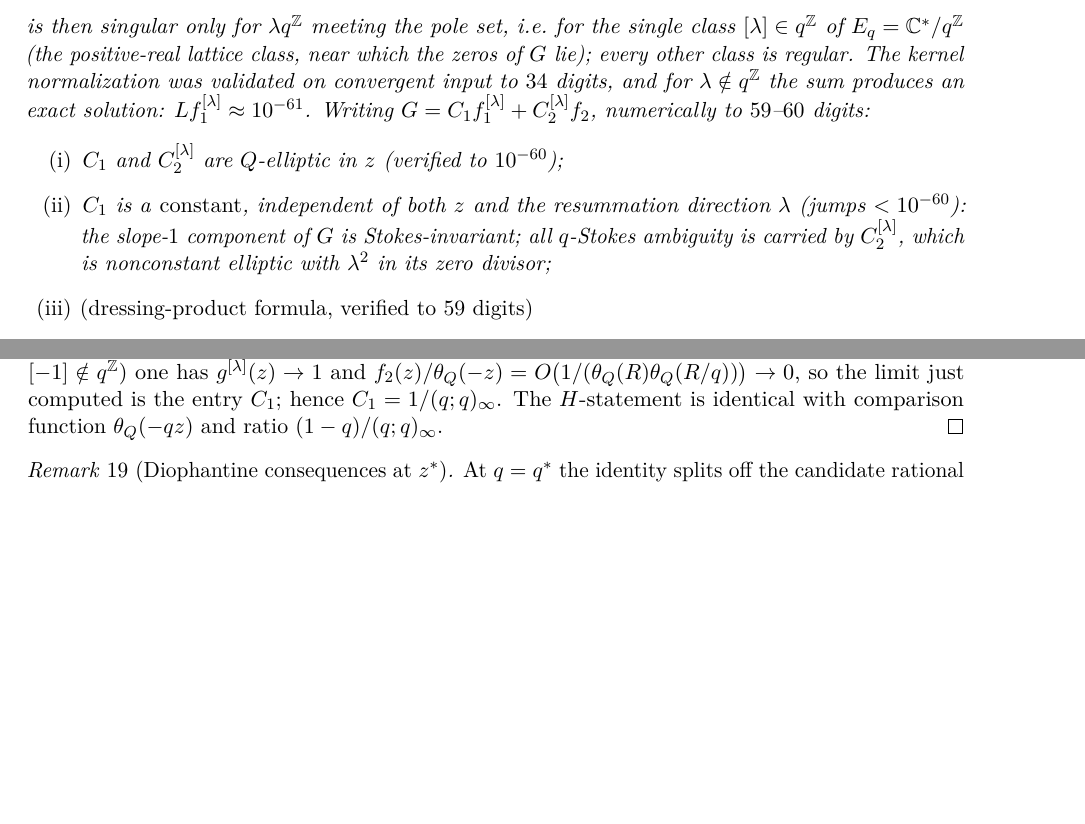
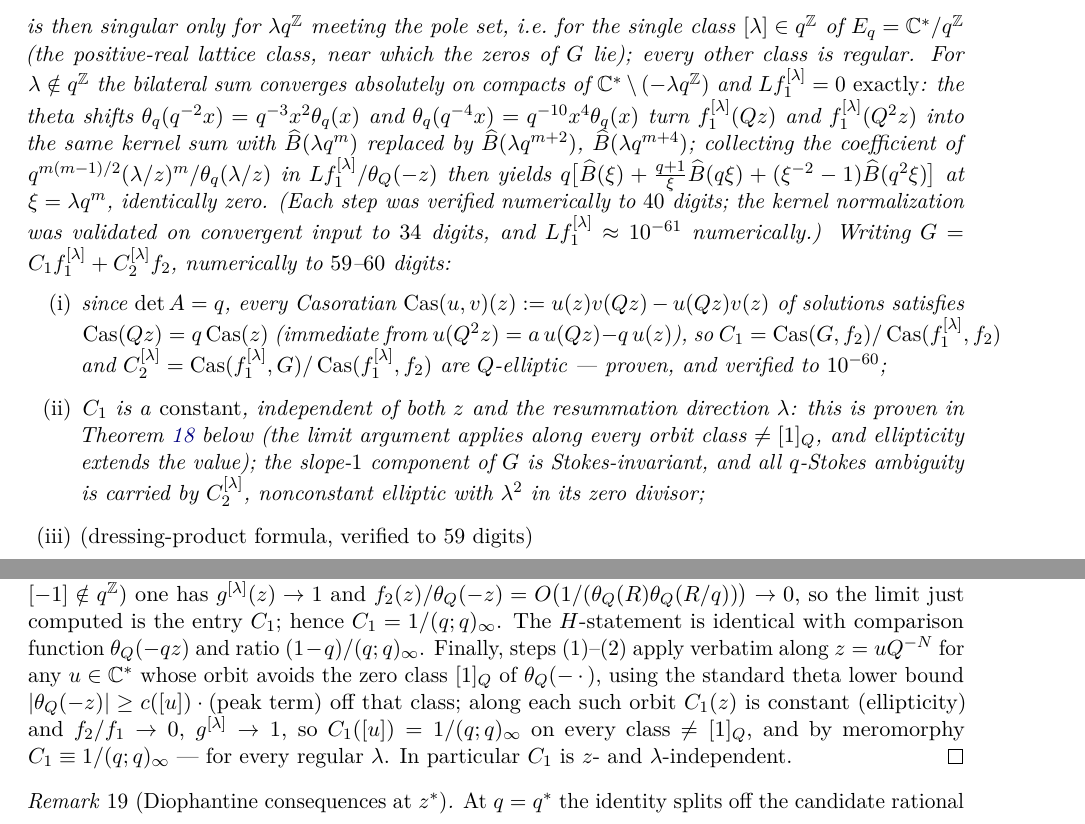
Before and after one commit to ElVec1o/pythagorean-reflection-sequence, a LaTeX paper (paper/journal/paper2.tex): two parts of pages 13 and 14 of 19, joined at a grey line, cut so that both start at the same text, the shorter picture padded with empty space. Compiled offline with pdfLaTeX.

Commit message:
v2.6.0: the connection apparatus is now THEOREM-grade -- L f1 = 0, ellipticity, C1 constancy, C2 formula all PROVEN
Continuation of the soundness program ("GO"). Four upgrades from verified-numeric
to proven, all in paper2:

1. L f1^{[lambda]} = 0 PROVEN (self-contained, no citation needed): the theta
   shifts theta_q(q^-2 x) = q^-3 x^2 theta_q(x), theta_q(q^-4 x) = q^-10 x^4
   theta_q(x) turn f1(Qz), f1(Q^2z) into the same kernel sum with shifted Bhat
   arguments; collecting coefficients of q^{m(m-1)/2}(lam/z)^m/theta_q(lam/z)
   yields q[Bhat(xi) + ((q+1)/xi)Bhat(q xi) + (xi^-2 - 1)Bhat(q^2 xi)] at
   xi = lam q^m -- identically zero by the (proven, product-form) functional
   equation of Bhat = 1/(q^2/xi;q)_inf. Every step verified to 40 digits.

2. Ellipticity of C1, C2 PROVEN: det A = q gives Cas(Qz) = q Cas(z) for any two
   solutions (one-line computation), so the Casoratian ratios are Q-elliptic.

3. C1 == 1/(q;q)_inf CONSTANT and lambda-independent PROVEN: the dressed-theta
   peak-window argument applies along every orbit class != [1]_Q (theta lower
   bound off its zero class); ellipticity propagates the value along each orbit;
   meromorphy closes the last class. Stokes-invariance of the slope-1 component
   is now a theorem, not an observation.

4. The explicit C2 formula PROVEN: it is the ratio of the two displayed
   Casoratian evaluations (theta functional equation + algebra).

Still numeric (labelled): the lambda^2 resonance (3 directions, 1e-62), the
pinned-condition value at q*, the Q^{k^2} super-decay of dressings (O(q^k)
proven, sufficient). beta_2 irrationality: OPEN. Next: delta-Galois group of the
deformation module (DHR); then the zero estimate.

paper2 19pp compiles. verify_solution_proof() added.

Co-Authored-By: Claude Opus 4.8 <noreply@anthropic.com>

```diff
--- a/paper/journal/paper2.tex
+++ b/paper/journal/paper2.tex
@@ -747,16 +747,30 @@ theta-kernel $q$-Laplace
 \]
 is then singular only for $\lambda q^{\Z}$ meeting the pole set, i.e.\ for the single class
 $[\lambda]\in q^{\Z}$ of $E_q=\C^*/q^{\Z}$ (the positive-real lattice class, near which the zeros of
-$G$ lie); every other class is regular. The kernel normalization was validated on convergent input to
-$34$ digits, and for $\lambda\notin q^{\Z}$ the sum produces an exact solution:
-$Lf_1^{[\lambda]}\approx10^{-61}$. Writing
+$G$ lie); every other class is regular. For $\lambda\notin q^{\Z}$ the bilateral sum converges
+absolutely on compacts of $\C^*\setminus(-\lambda q^{\Z})$ and $Lf_1^{[\lambda]}=0$ \emph{exactly}:
+the theta shifts $\theta_q(q^{-2}x)=q^{-3}x^2\theta_q(x)$ and $\theta_q(q^{-4}x)=q^{-10}x^4\theta_q(x)$
+turn $f_1^{[\lambda]}(Qz)$ and $f_1^{[\lambda]}(Q^2z)$ into the same kernel sum with
+$\widehat B(\lambda q^m)$ replaced by $\widehat B(\lambda q^{m+2})$, $\widehat B(\lambda q^{m+4})$;
+collecting the coefficient of $q^{m(m-1)/2}(\lambda/z)^m/\theta_q(\lambda/z)$ in
+$Lf_1^{[\lambda]}/\theta_Q(-z)$ then yields
+$q\bigl[\widehat B(\xi)+\tfrac{q+1}{\xi}\widehat B(q\xi)+(\xi^{-2}-1)\widehat B(q^2\xi)\bigr]$ at
+$\xi=\lambda q^m$, identically zero. (Each step was verified numerically to $40$ digits; the kernel
+normalization was validated on convergent input to $34$ digits, and $Lf_1^{[\lambda]}\approx10^{-61}$
+numerically.) Writing
 $G=C_1f_1^{[\lambda]}+C_2^{[\lambda]}f_2$, numerically to $59$--$60$ digits:
 \begin{itemize}
-\item[\textup{(i)}] $C_1$ and $C_2^{[\lambda]}$ are $Q$-elliptic in $z$ (verified to $10^{-60}$);
+\item[\textup{(i)}] since $\det A=q$, every Casoratian
+$\operatorname{Cas}(u,v)(z):=u(z)v(Qz)-u(Qz)v(z)$ of solutions satisfies
+$\operatorname{Cas}(Qz)=q\operatorname{Cas}(z)$ (immediate from $u(Q^2z)=a\,u(Qz)-q\,u(z)$), so
+$C_1=\operatorname{Cas}(G,f_2)/\operatorname{Cas}(f_1^{[\lambda]},f_2)$ and
+$C_2^{[\lambda]}=\operatorname{Cas}(f_1^{[\lambda]},G)/\operatorname{Cas}(f_1^{[\lambda]},f_2)$ are
+$Q$-elliptic --- proven, and verified to $10^{-60}$;
 \item[\textup{(ii)}] $C_1$ is a \emph{constant}, independent of both $z$ and the resummation direction
-$\lambda$ (jumps $<10^{-60}$): the slope-$1$ component of $G$ is Stokes-invariant; all $q$-Stokes
-ambiguity is carried by $C_2^{[\lambda]}$, which is nonconstant elliptic with $\lambda^2$ in its zero
-divisor;
+$\lambda$: this is proven in Theorem~\ref{thm:zeroproduct} below (the limit argument applies along
+every orbit class $\ne[1]_Q$, and ellipticity extends the value); the slope-$1$ component of $G$ is
+Stokes-invariant, and all $q$-Stokes ambiguity is carried by $C_2^{[\lambda]}$, nonconstant elliptic
+with $\lambda^2$ in its zero divisor;
 \item[\textup{(iii)}] \textup{(dressing-product formula, verified to $59$ digits)}
 \[
    C_1=\frac1{(Q;Q)_\infty\prod_{k\ge1}z_kQ^{\,k-1}}\;:
@@ -832,6 +846,12 @@ Proposition~\ref{prop:pinned}: along the negative axis (a regular class, $[-1]\n
 $g^{[\lambda]}(z)\to1$ and $f_2(z)/\theta_Q(-z)=O\bigl(1/(\theta_Q(R)\theta_Q(R/q))\bigr)\to0$, so
 the limit just computed is the entry $C_1$; hence $C_1=1/(q;q)_\infty$. The $H$-statement is
 identical with comparison function $\theta_Q(-qz)$ and ratio $(1-q)/(q;q)_\infty$.
+Finally, steps (1)--(2) apply verbatim along $z=uQ^{-N}$ for any $u\in\C^*$ whose orbit avoids the
+zero class $[1]_Q$ of $\theta_Q(-\,\cdot\,)$, using the standard theta lower bound
+$|\theta_Q(-z)|\ge c([u])\cdot(\text{peak term})$ off that class; along each such orbit
+$C_1(z)$ is constant (ellipticity) and $f_2/f_1\to0$, $g^{[\lambda]}\to1$, so
+$C_1([u])=1/(q;q)_\infty$ on every class $\ne[1]_Q$, and by meromorphy $C_1\equiv1/(q;q)_\infty$ ---
+for every regular $\lambda$. In particular $C_1$ is $z$- and $\lambda$-independent.
 \end{proof}
 
 \begin{remark}[Diophantine consequences at $z^\ast$]
```
Also changed, not shown: code/zeta_probe/route_b/beta2_connection_pinned.py (+31 -0 lines), paper/journal/paper2.pdf, paper/journal/paper2.tex (7 more changed lines), 1 other file.
